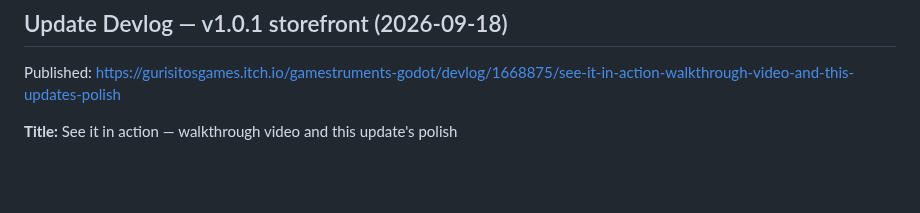
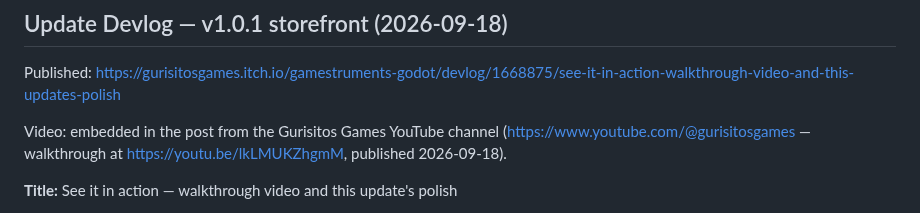
Before and after one commit to jfrader/gamestruments, a Markdown page: storefront/listing.md, the part around the change. Rendered like a GitHub page; blank space fills up the shorter version.

Commit message:
Record the YouTube channel and the embedded walkthrough
The devlog embeds the walkthrough from the new Gurisitos Games YouTube channel;
the reel (1080x1920) is uploaded as a Short once the channel's daily upload
limit clears.

Refs GURI-758

```diff
--- a/storefront/listing.md
+++ b/storefront/listing.md
@@ -220,6 +220,10 @@ Adventure are unchanged.
 
 Published: <https://gurisitosgames.itch.io/gamestruments-godot/devlog/1668875/see-it-in-action-walkthrough-video-and-this-updates-polish>
 
+Video: embedded in the post from the Gurisitos Games YouTube channel
+(https://www.youtube.com/@gurisitosgames — walkthrough at
+https://youtu.be/lkLMUKZhgmM, published 2026-09-18).
+
 **Title:** See it in action — walkthrough video and this update's polish
 
 See the Audio Lab in action — the walkthrough video is attached to this post
```
